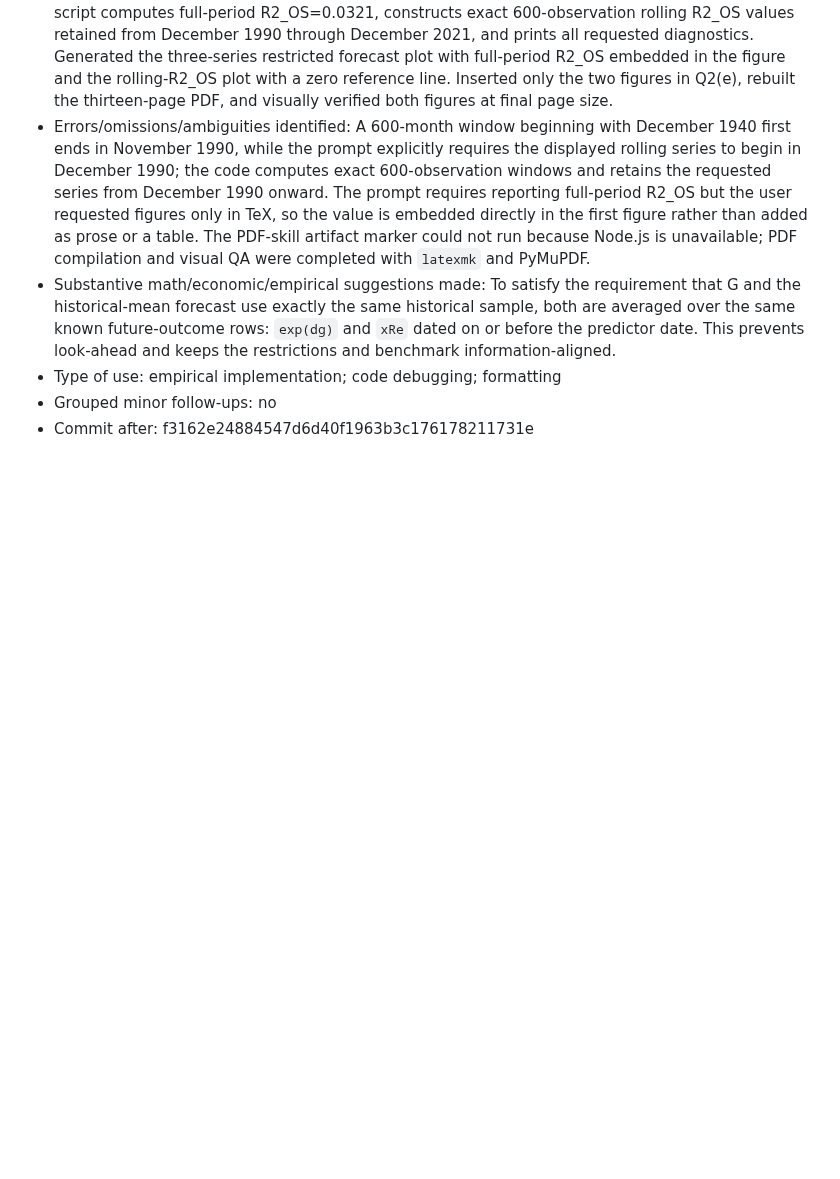
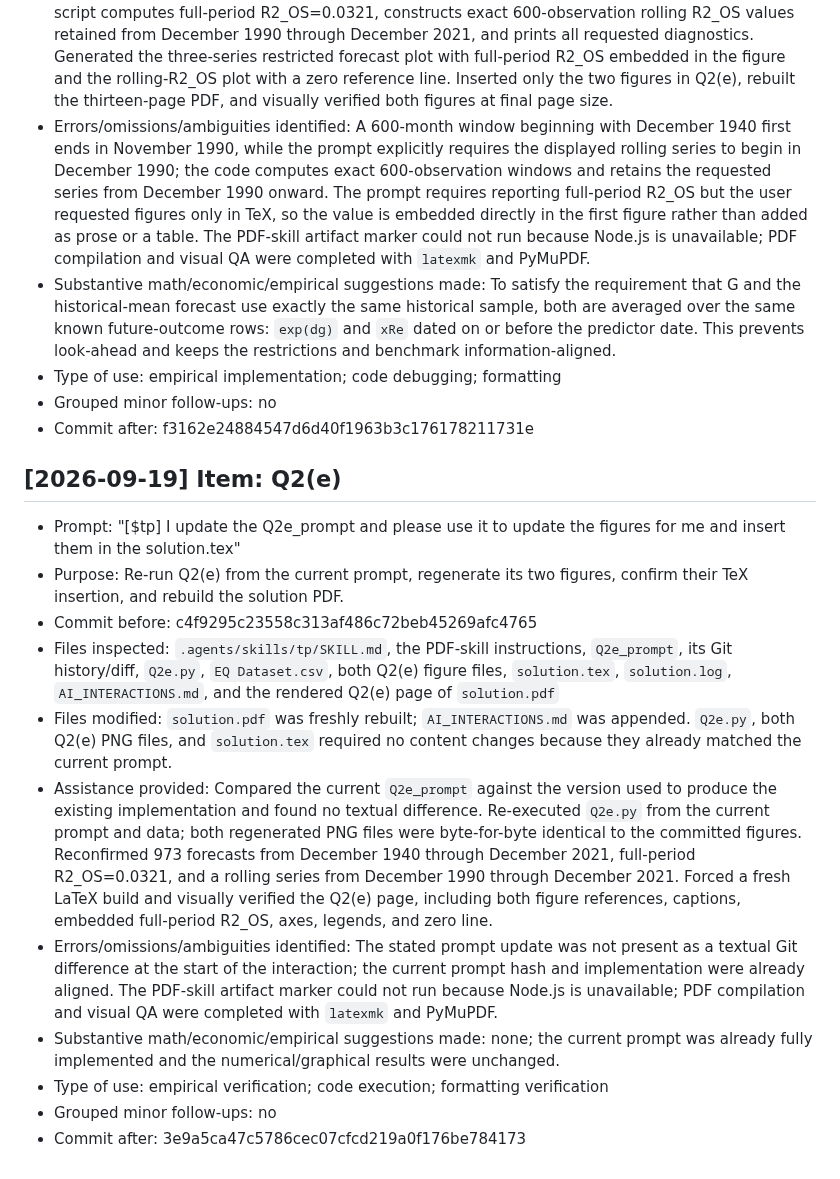
Before and after one commit to lesley2023/AssetPricing8200_Pset1, a Markdown page: AI_INTERACTIONS.md, the part around the change. GitHub-like rendering; blank space fills up the shorter version.

Commit message:
TP: log revised Q2e verification

```diff
--- a/AI_INTERACTIONS.md
+++ b/AI_INTERACTIONS.md
@@ -261,3 +261,17 @@ Each entry follows this template:
 - Type of use: empirical implementation; code debugging; formatting
 - Grouped minor follow-ups: no
 - Commit after: f3162e24884547d6d40f1963b3c176178211731e
+
+## [2026-09-19] Item: Q2(e)
+
+- Prompt: "[$tp] I update the Q2e_prompt and please use it to update the figures for me and insert them in the solution.tex"
+- Purpose: Re-run Q2(e) from the current prompt, regenerate its two figures, confirm their TeX insertion, and rebuild the solution PDF.
+- Commit before: c4f9295c23558c313af486c72beb45269afc4765
+- Files inspected: `.agents/skills/tp/SKILL.md`, the PDF-skill instructions, `Q2e_prompt`, its Git history/diff, `Q2e.py`, `EQ Dataset.csv`, both Q2(e) figure files, `solution.tex`, `solution.log`, `AI_INTERACTIONS.md`, and the rendered Q2(e) page of `solution.pdf`
+- Files modified: `solution.pdf` was freshly rebuilt; `AI_INTERACTIONS.md` was appended. `Q2e.py`, both Q2(e) PNG files, and `solution.tex` required no content changes because they already matched the current prompt.
+- Assistance provided: Compared the current `Q2e_prompt` against the version used to produce the existing implementation and found no textual difference. Re-executed `Q2e.py` from the current prompt and data; both regenerated PNG files were byte-for-byte identical to the committed figures. Reconfirmed 973 forecasts from December 1940 through December 2021, full-period R2_OS=0.0321, and a rolling series from December 1990 through December 2021. Forced a fresh LaTeX build and visually verified the Q2(e) page, including both figure references, captions, embedded full-period R2_OS, axes, legends, and zero line.
+- Errors/omissions/ambiguities identified: The stated prompt update was not present as a textual Git difference at the start of the interaction; the current prompt hash and implementation were already aligned. The PDF-skill artifact marker could not run because Node.js is unavailable; PDF compilation and visual QA were completed with `latexmk` and PyMuPDF.
+- Substantive math/economic/empirical suggestions made: none; the current prompt was already fully implemented and the numerical/graphical results were unchanged.
+- Type of use: empirical verification; code execution; formatting verification
+- Grouped minor follow-ups: no
+- Commit after: 3e9a5ca47c5786cec07cfcd219a0f176be784173
```
